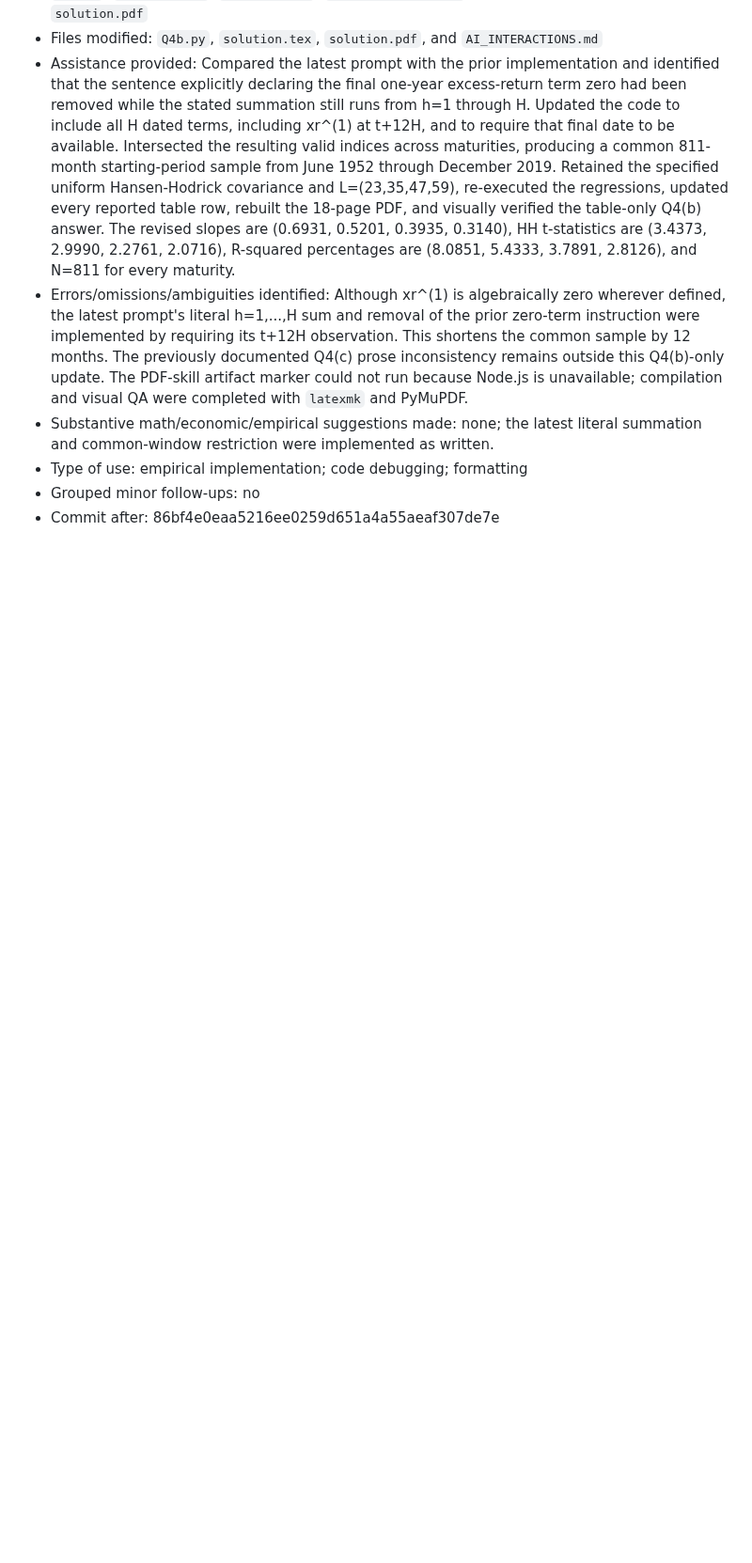
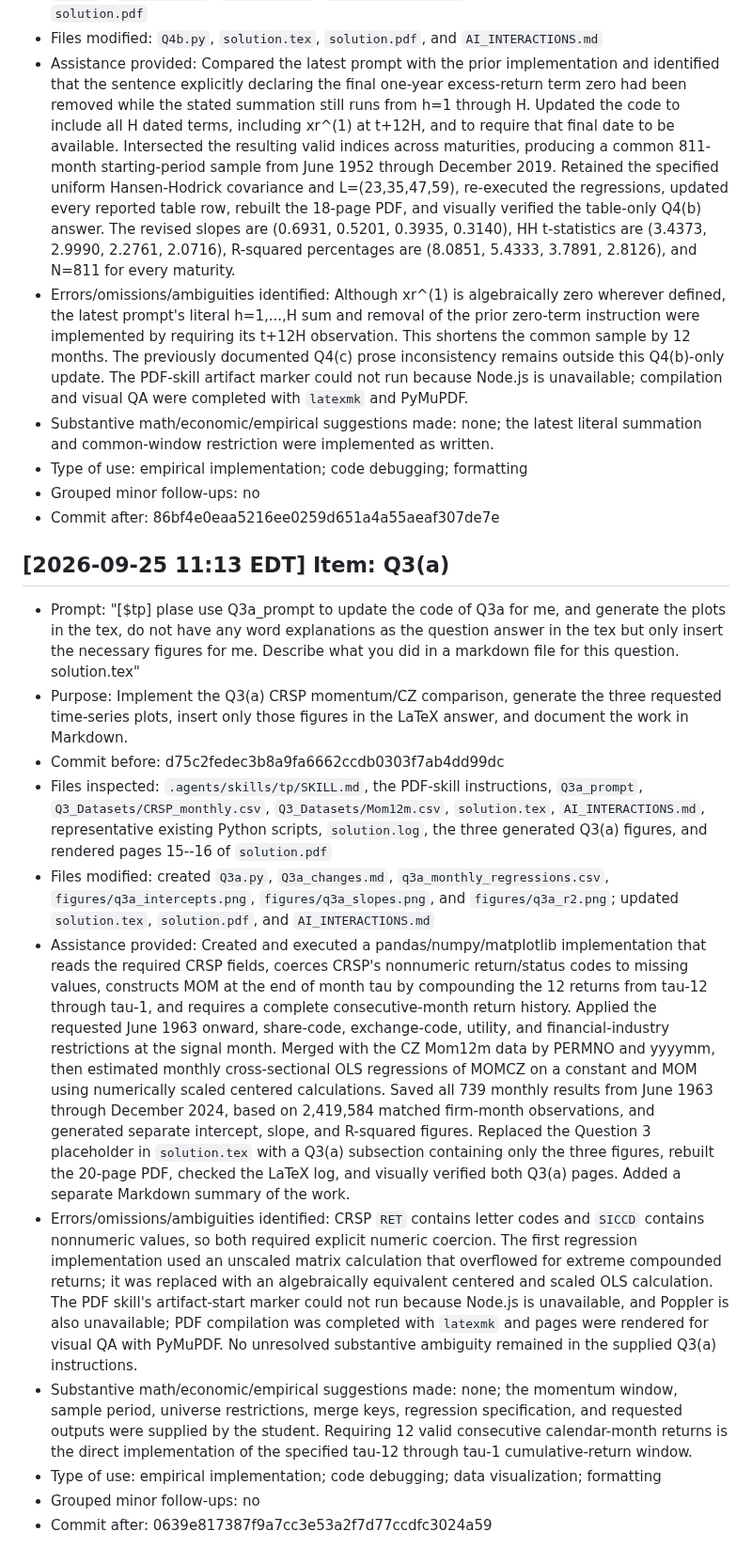
Before and after one commit to lesley2023/AssetPricing8200_Pset1, a Markdown page: AI_INTERACTIONS.md, the part around the change. Shown at 94% size. Drawn GitHub-style; blank space fills up the shorter version.

Commit message:
Log TP interaction for Q3a

```diff
--- a/AI_INTERACTIONS.md
+++ b/AI_INTERACTIONS.md
@@ -457,3 +457,17 @@ Each entry follows this template:
 - Type of use: empirical implementation; code debugging; formatting
 - Grouped minor follow-ups: no
 - Commit after: 86bf4e0eaa5216ee0259d651a4a55aeaf307de7e
+
+## [2026-09-25 11:13 EDT] Item: Q3(a)
+
+- Prompt: "[$tp] plase use Q3a_prompt to update the code of Q3a for me, and generate the plots in the tex, do not have any word explanations as the question answer in the tex but only insert the necessary figures for me. Describe what you did in a markdown file for this question. solution.tex"
+- Purpose: Implement the Q3(a) CRSP momentum/CZ comparison, generate the three requested time-series plots, insert only those figures in the LaTeX answer, and document the work in Markdown.
+- Commit before: d75c2fedec3b8a9fa6662ccdb0303f7ab4dd99dc
+- Files inspected: `.agents/skills/tp/SKILL.md`, the PDF-skill instructions, `Q3a_prompt`, `Q3_Datasets/CRSP_monthly.csv`, `Q3_Datasets/Mom12m.csv`, `solution.tex`, `AI_INTERACTIONS.md`, representative existing Python scripts, `solution.log`, the three generated Q3(a) figures, and rendered pages 15--16 of `solution.pdf`
+- Files modified: created `Q3a.py`, `Q3a_changes.md`, `q3a_monthly_regressions.csv`, `figures/q3a_intercepts.png`, `figures/q3a_slopes.png`, and `figures/q3a_r2.png`; updated `solution.tex`, `solution.pdf`, and `AI_INTERACTIONS.md`
+- Assistance provided: Created and executed a pandas/numpy/matplotlib implementation that reads the required CRSP fields, coerces CRSP's nonnumeric return/status codes to missing values, constructs MOM at the end of month tau by compounding the 12 returns from tau-12 through tau-1, and requires a complete consecutive-month return history. Applied the requested June 1963 onward, share-code, exchange-code, utility, and financial-industry restrictions at the signal month. Merged with the CZ Mom12m data by PERMNO and yyyymm, then estimated monthly cross-sectional OLS regressions of MOMCZ on a constant and MOM using numerically scaled centered calculations. Saved all 739 monthly results from June 1963 through December 2024, based on 2,419,584 matched firm-month observations, and generated separate intercept, slope, and R-squared figures. Replaced the Question 3 placeholder in `solution.tex` with a Q3(a) subsection containing only the three figures, rebuilt the 20-page PDF, checked the LaTeX log, and visually verified both Q3(a) pages. Added a separate Markdown summary of the work.
+- Errors/omissions/ambiguities identified: CRSP `RET` contains letter codes and `SICCD` contains nonnumeric values, so both required explicit numeric coercion. The first regression implementation used an unscaled matrix calculation that overflowed for extreme compounded returns; it was replaced with an algebraically equivalent centered and scaled OLS calculation. The PDF skill's artifact-start marker could not run because Node.js is unavailable, and Poppler is also unavailable; PDF compilation was completed with `latexmk` and pages were rendered for visual QA with PyMuPDF. No unresolved substantive ambiguity remained in the supplied Q3(a) instructions.
+- Substantive math/economic/empirical suggestions made: none; the momentum window, sample period, universe restrictions, merge keys, regression specification, and requested outputs were supplied by the student. Requiring 12 valid consecutive calendar-month returns is the direct implementation of the specified tau-12 through tau-1 cumulative-return window.
+- Type of use: empirical implementation; code debugging; data visualization; formatting
+- Grouped minor follow-ups: no
+- Commit after: 0639e817387f9a7cc3e53a2f7d77ccdfc3024a59
```
